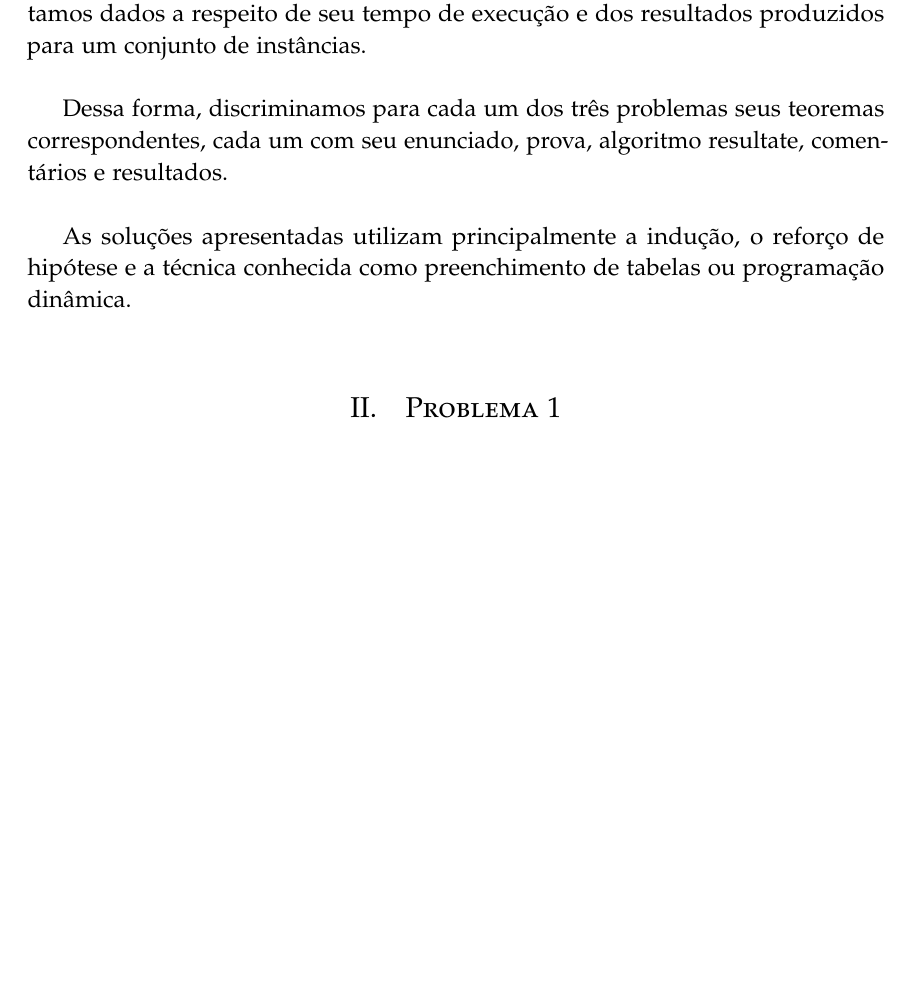
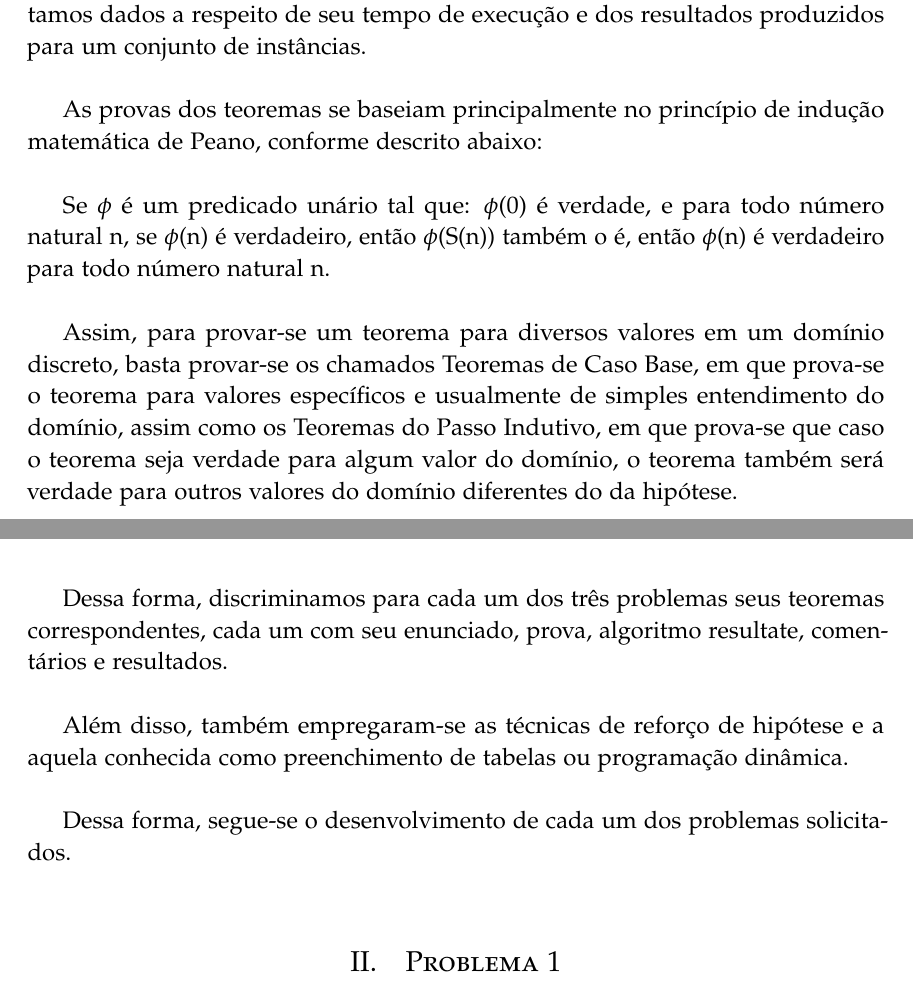
Before and after one commit to calmattoso/INF1631, a LaTeX document (T2/relatorio/relatorio.tex): part of page 1 of 10 before the commit and two parts of pages 1 and 2 of 10 after it, the two joined at a grey line, cut so that both start at the same text, the shorter picture padded with empty space. Compiled offline with pdfLaTeX.

Commit message:
Update relatorio.tex
- Added explanation in the introduction explaining the techniques that were used

```diff
--- a/T2/relatorio/relatorio.tex
+++ b/T2/relatorio/relatorio.tex
@@ -120,9 +120,18 @@
 
 É possível enunciar um teorema correspondente para cada um dos problemas descritos, o que permite descrevê-los, demonstrar seu entendimento em detalhe, explicar sua fundamentação e justificar sua corretude através de uma prova por indução matemática. Com base nesta, desenvolvemos um algoritmo e apresentamos dados a respeito de seu tempo de execução e dos resultados produzidos para um conjunto de instâncias.\\
 
+As provas dos teoremas se baseiam principalmente no princípio de indução matemática de Peano, conforme descrito abaixo:\\
+
+Se $\phi$ é um predicado unário tal que: $\phi$(0) é verdade, e para todo número natural n, se $\phi$(n) é verdadeiro, então $\phi$(S(n)) também o é, então $\phi$(n) é verdadeiro para todo número natural n.\\
+
+Assim, para provar-se um teorema para diversos valores em um domínio discreto, basta provar-se os chamados Teoremas de Caso Base, em que prova-se o teorema para valores específicos e usualmente de simples entendimento do domínio, assim como os Teoremas do Passo Indutivo, em que prova-se que caso o teorema seja verdade para algum valor do domínio, o teorema também será verdade para outros valores do domínio diferentes do da hipótese.\\
+
 Dessa forma, discriminamos para cada um dos três problemas seus teoremas correspondentes, cada um com seu enunciado, prova,  algoritmo resultate, comentários e resultados.\\
 
-As soluções apresentadas utilizam principalmente a indução, o reforço de hipótese e a técnica conhecida como preenchimento de tabelas ou programação dinâmica.\\
+Além disso, também empregaram-se as técnicas de reforço de hipótese e a aquela conhecida como preenchimento de tabelas ou programação dinâmica.\\
+
+Dessa forma, segue-se o desenvolvimento de cada um dos problemas solicitados.\\
+
 %------------------------------------------------
 \section{Problema 1}
 
```
